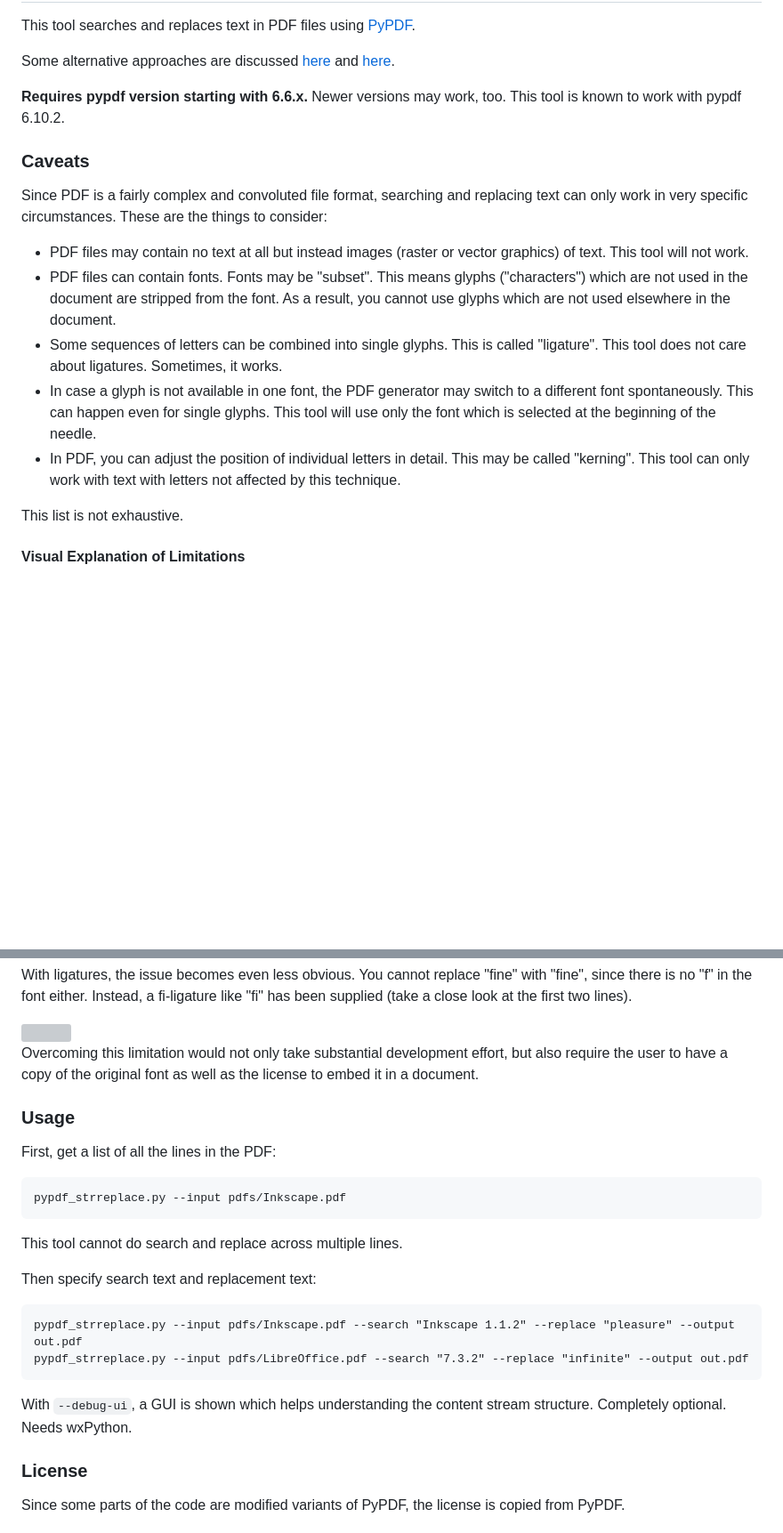
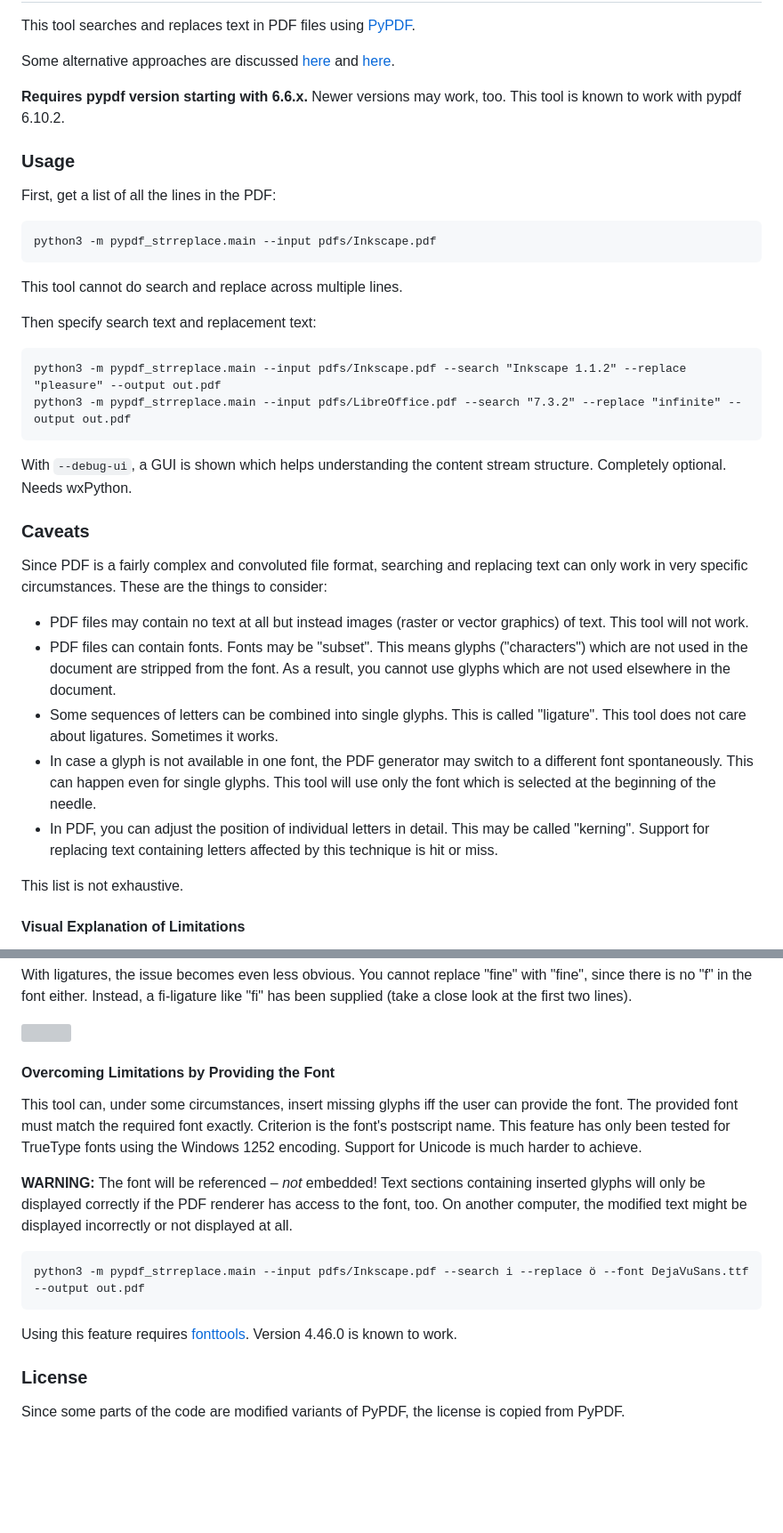
Before and after one commit to hoehermann/pypdf_strreplace, a Markdown page: README.md, 2 parts joined by grey strips. Shown at 89% size. Drawn GitHub-style; blank space fills up the shorter version; grey boxes are pictures that could not be loaded.

Commit message:
Update README to describe font referencing capabilities.

```diff
--- a/README.md
+++ b/README.md
@@ -7,15 +7,30 @@ Some alternative approaches are discussed [here](https://stackoverflow.com/quest
 
 **Requires pypdf version starting with 6.6.x.** Newer versions may work, too. This tool is known to work with pypdf 6.10.2.
 
+### Usage
+
+First, get a list of all the lines in the PDF:
+
+    python3 -m pypdf_strreplace.main --input pdfs/Inkscape.pdf
+
+This tool cannot do search and replace across multiple lines.
+
+Then specify search text and replacement text:
+
+    python3 -m pypdf_strreplace.main --input pdfs/Inkscape.pdf --search "Inkscape 1.1.2" --replace "pleasure" --output out.pdf
+    python3 -m pypdf_strreplace.main --input pdfs/LibreOffice.pdf --search "7.3.2" --replace "infinite" --output out.pdf
+
+With `--debug-ui`, a GUI is shown which helps understanding the content stream structure. Completely optional. Needs wxPython.
+
 ### Caveats
 
 Since PDF is a fairly complex and convoluted file format, searching and replacing text can only work in very specific circumstances. These are the things to consider:
 
 * PDF files may contain no text at all but instead images (raster or vector graphics) of text. This tool will not work.
 * PDF files can contain fonts. Fonts may be "subset". This means glyphs ("characters") which are not used in the document are stripped from the font. As a result, you cannot use glyphs which are not used elsewhere in the document.
-* Some sequences of letters can be combined into single glyphs. This is called "ligature". This tool does not care about ligatures. Sometimes, it works.
+* Some sequences of letters can be combined into single glyphs. This is called "ligature". This tool does not care about ligatures. Sometimes it works.
 * In case a glyph is not available in one font, the PDF generator may switch to a different font spontaneously. This can happen even for single glyphs. This tool will use only the font which is selected at the beginning of the needle.
-* In PDF, you can adjust the position of individual letters in detail. This may be called "kerning". This tool can only work with text with letters not affected by this technique.
+* In PDF, you can adjust the position of individual letters in detail. This may be called "kerning". Support for replacing text containing letters affected by this technique is hit or miss.
 
 This list is not exhaustive.
 
@@ -33,22 +48,15 @@ With ligatures, the issue becomes even less obvious. You cannot replace "ﬁne"
 
 <img src="ligature.svg?raw=true" />
 
-Overcoming this limitation would not only take substantial development effort, but also require the user to have a copy of the original font as well as the license to embed it in a document.
+#### Overcoming Limitations by Providing the Font
 
-### Usage
+This tool can, under some circumstances, insert missing glyphs iff the user can provide the font. The provided font must match the required font exactly. Criterion is the font's postscript name. This feature has only been tested for TrueType fonts using the Windows 1252 encoding. Support for Unicode is much harder to achieve.
 
-First, get a list of all the lines in the PDF:
+**WARNING:** The font will be referenced – *not* embedded! Text sections containing inserted glyphs will only be displayed correctly if the PDF renderer has access to the font, too. On another computer, the modified text might be displayed incorrectly or not displayed at all.
 
-    pypdf_strreplace.py --input pdfs/Inkscape.pdf
+    python3 -m pypdf_strreplace.main --input pdfs/Inkscape.pdf --search i --replace ö --font DejaVuSans.ttf --output out.pdf
 
-This tool cannot do search and replace across multiple lines.
-
-Then specify search text and replacement text:
-
-    pypdf_strreplace.py --input pdfs/Inkscape.pdf --search "Inkscape 1.1.2" --replace "pleasure" --output out.pdf
-    pypdf_strreplace.py --input pdfs/LibreOffice.pdf --search "7.3.2" --replace "infinite" --output out.pdf
-
-With `--debug-ui`, a GUI is shown which helps understanding the content stream structure. Completely optional. Needs wxPython.
+Using this feature requires [fonttools](https://pypi.org/project/fonttools/). Version 4.46.0 is known to work.
 
 ### License
 
```
